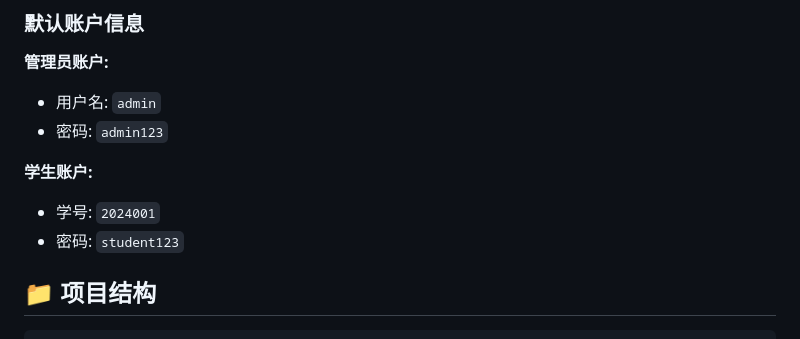
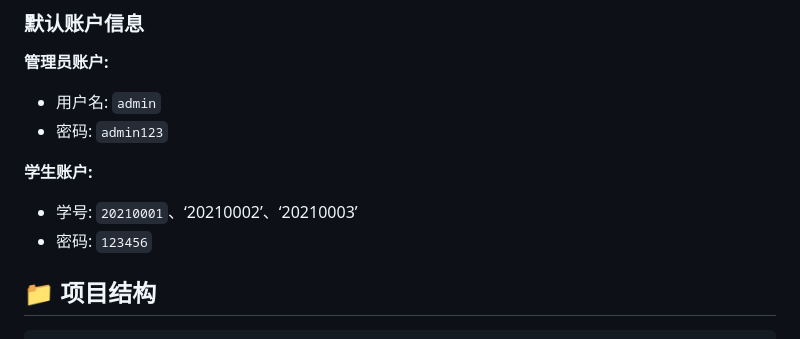
Before and after one commit to wang9321/student_room, a Markdown page: README.md, the part around the change. Drawn GitHub-style.

Commit message:
wbg修改学生账户

```diff
--- a/README.md
+++ b/README.md
@@ -87,8 +87,8 @@ python start_app.py
 - 密码: `admin123`
 
 **学生账户:**
-- 学号: `2024001`
-- 密码: `student123`
+- 学号: `20210001`、‘20210002’、‘20210003’
+- 密码: `123456`
 
 ## 📁 项目结构
 
```
